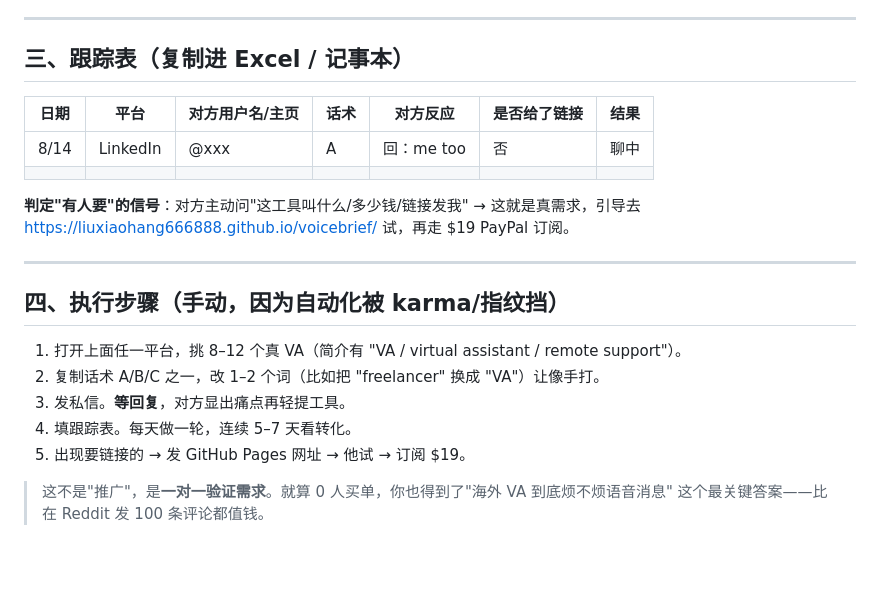
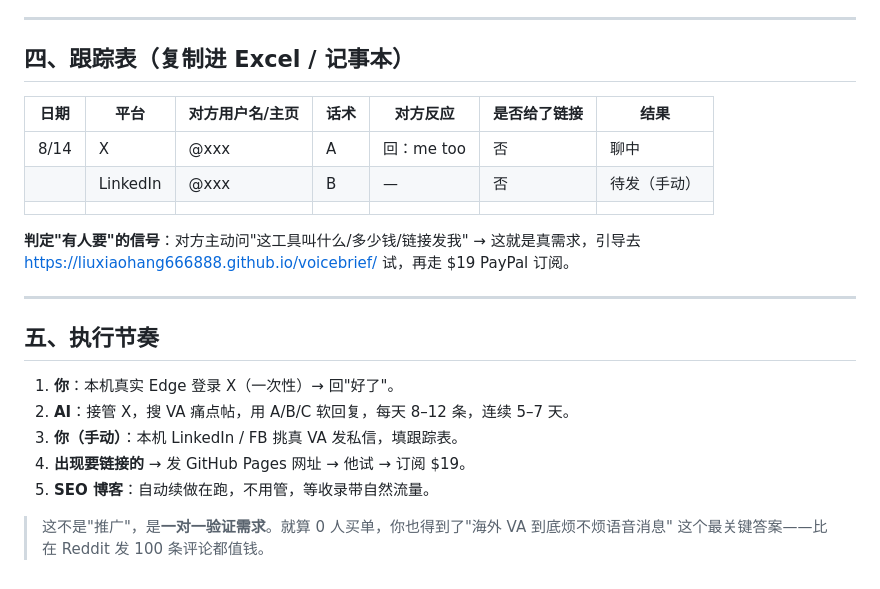
Before and after one commit to liuxiaohang666888/voicebrief, a Markdown page: OUTREACH_PACK.md, the part around one of its changes. Rendered like a GitHub page.

```diff
--- a/OUTREACH_PACK.md
+++ b/OUTREACH_PACK.md
@@ -55,11 +84,12 @@ similar or am I the only one paranoid about this?
 
 ---
 
-## 三、跟踪表（复制进 Excel / 记事本）
+## 四、跟踪表（复制进 Excel / 记事本）
 
 | 日期 | 平台 | 对方用户名/主页 | 话术 | 对方反应 | 是否给了链接 | 结果 |
 |------|------|----------------|------|----------|--------------|------|
-| 8/14 | LinkedIn | @xxx | A | 回：me too | 否 | 聊中 |
+| 8/14 | X | @xxx | A | 回：me too | 否 | 聊中 |
+|      | LinkedIn | @xxx | B | — | 否 | 待发（手动）|
 |      |        |                |      |          |              |      |
 
 **判定"有人要"的信号**：对方主动问"这工具叫什么/多少钱/链接发我" → 这就是真需求，引导去
@@ -67,13 +97,13 @@ https://liuxiaohang666888.github.io/voicebrief/ 试，再走 $19 PayPal 订阅
 
 ---
 
-## 四、执行步骤（手动，因为自动化被 karma/指纹挡）
+## 五、执行节奏
 
-1. 打开上面任一平台，挑 8–12 个真 VA（简介有 "VA / virtual assistant / remote support"）。
-2. 复制话术 A/B/C 之一，改 1–2 个词（比如把 "freelancer" 换成 "VA"）让像手打。
-3. 发私信。**等回复**，对方显出痛点再轻提工具。
-4. 填跟踪表。每天做一轮，连续 5–7 天看转化。
-5. 出现要链接的 → 发 GitHub Pages 网址 → 他试 → 订阅 $19。
+1. **你**：本机真实 Edge 登录 X（一次性）→ 回"好了"。
+2. **AI**：接管 X，搜 VA 痛点帖，用 A/B/C 软回复，每天 8–12 条，连续 5–7 天。
+3. **你（手动）**：本机 LinkedIn / FB 挑真 VA 发私信，填跟踪表。
+4. **出现要链接的** → 发 GitHub Pages 网址 → 他试 → 订阅 $19。
+5. **SEO 博客**：自动续做在跑，不用管，等收录带自然流量。
 
 > 这不是"推广"，是**一对一验证需求**。就算 0 人买单，你也得到了"海外 VA 到底烦不烦语音消息"
 > 这个最关键答案——比在 Reddit 发 100 条评论都值钱。
```
Also changed, not shown: other parts of OUTREACH_PACK.md (+42 -13 lines).
